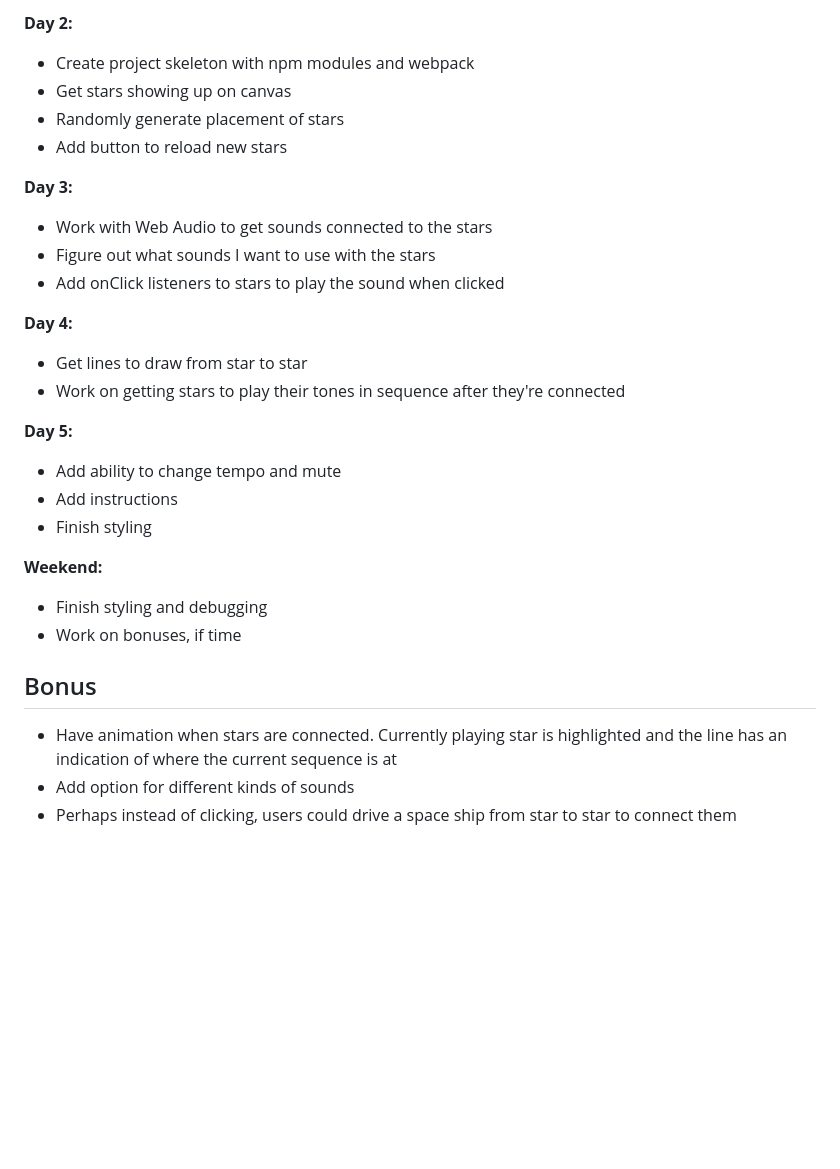
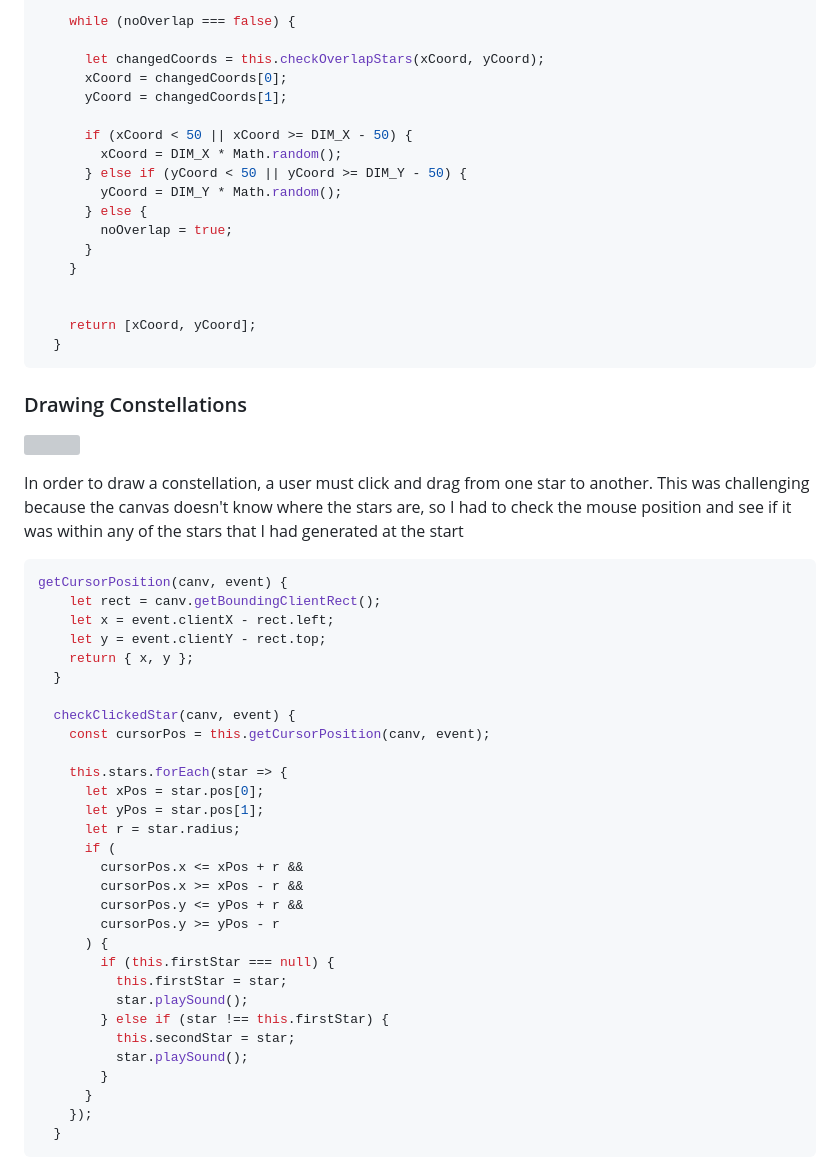
Before and after one commit to sam-mcclure/SoundStars, a Markdown page: README.md, the part around one of its changes. Drawn GitHub-style; blank space fills up the shorter version; grey boxes are pictures that could not be loaded.

````diff
--- a/README.md
+++ b/README.md
@@ -46,30 +46,60 @@ SoundStars will also have the following files:
 
-**Day 2:**
-* Create project skeleton with npm modules and webpack
-* Get stars showing up on canvas
-* Randomly generate placement of stars
-* Add button to reload new stars
+    while (noOverlap === false) {
 
-**Day 3:**
-* Work with Web Audio to get sounds connected to the stars
-* Figure out what sounds I want to use with the stars
-* Add onClick listeners to stars to play the sound when clicked
+      let changedCoords = this.checkOverlapStars(xCoord, yCoord);
+      xCoord = changedCoords[0];
+      yCoord = changedCoords[1];
 
-**Day 4:**
-* Get lines to draw from star to star
-* Work on getting stars to play their tones in sequence after they're connected
+      if (xCoord < 50 || xCoord >= DIM_X - 50) {
+        xCoord = DIM_X * Math.random();
+      } else if (yCoord < 50 || yCoord >= DIM_Y - 50) {
+        yCoord = DIM_Y * Math.random();
+      } else {
+        noOverlap = true;
+      }
+    }
 
-**Day 5:**
-* Add ability to change tempo and mute
-* Add instructions
-* Finish styling
 
-**Weekend:**
-* Finish styling and debugging
-* Work on bonuses, if time
+    return [xCoord, yCoord];
+  }
+```
 
-## Bonus
+### Drawing Constellations
 
-* Have animation when stars are connected. Currently playing star is highlighted and the line has an indication of where the current sequence is at
-* Add option for different kinds of sounds
-* Perhaps instead of clicking, users could drive a space ship from star to star to connect them
+![](images/constellation.gif)
+
+In order to draw a constellation, a user must click and drag from one star to another. This was challenging because the canvas doesn't know where the stars are, so I had to check the mouse position and see if it was within any of the stars that I had generated at the start
+
+```js
+getCursorPosition(canv, event) {
+    let rect = canv.getBoundingClientRect();
+    let x = event.clientX - rect.left;
+    let y = event.clientY - rect.top;
+    return { x, y };
+  }
+
+  checkClickedStar(canv, event) {
+    const cursorPos = this.getCursorPosition(canv, event);
+
+    this.stars.forEach(star => {
+      let xPos = star.pos[0];
+      let yPos = star.pos[1];
+      let r = star.radius;
+      if (
+        cursorPos.x <= xPos + r &&
+        cursorPos.x >= xPos - r &&
+        cursorPos.y <= yPos + r &&
+        cursorPos.y >= yPos - r
+      ) {
+        if (this.firstStar === null) {
+          this.firstStar = star;
+          star.playSound();
+        } else if (star !== this.firstStar) {
+          this.secondStar = star;
+          star.playSound();
+        }
+      }
+    });
+  }
+```
+
````
Also changed, not shown: other parts of README.md (+121 -30 lines), images/constellation.png (added), images/sequence.png (added), images/sky.png (added), 5 other files.
